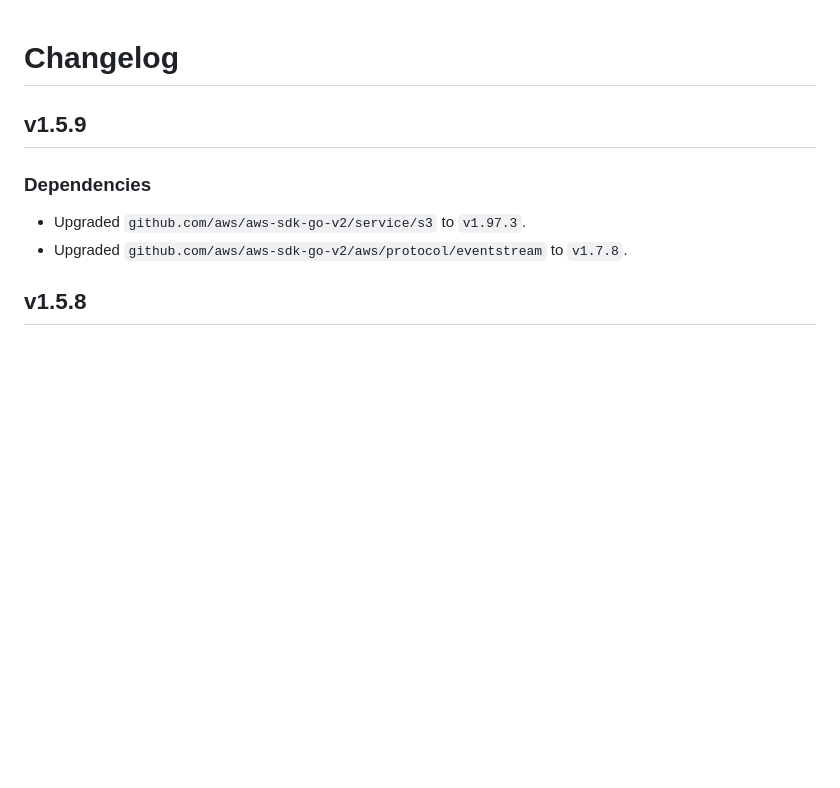
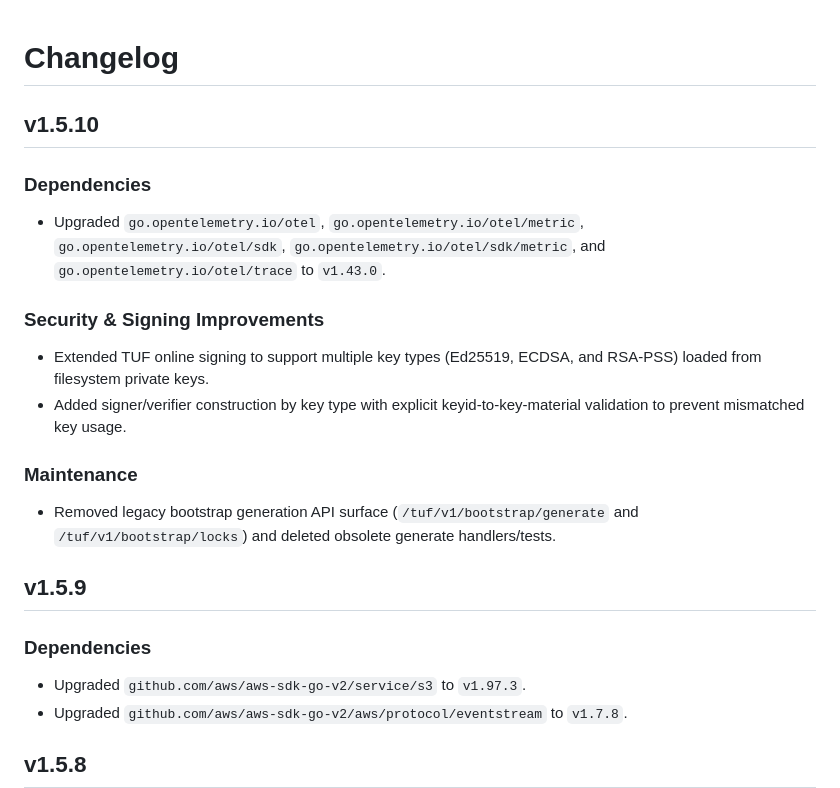
Before and after one commit to ku9nov/faynoSync, a Markdown page: CHANGELOG.md, the part around the change. Drawn GitHub-style; blank space fills up the shorter version.

Commit message:
upd changelog

```diff
--- a/CHANGELOG.md
+++ b/CHANGELOG.md
@@ -1,4 +1,19 @@
 # Changelog
+
+## v1.5.10
+
+### Dependencies
+
+- Upgraded `go.opentelemetry.io/otel`, `go.opentelemetry.io/otel/metric`, `go.opentelemetry.io/otel/sdk`, `go.opentelemetry.io/otel/sdk/metric`, and `go.opentelemetry.io/otel/trace` to `v1.43.0`.
+
+### Security & Signing Improvements
+
+- Extended TUF online signing to support multiple key types (Ed25519, ECDSA, and RSA-PSS) loaded from filesystem private keys.
+- Added signer/verifier construction by key type with explicit keyid-to-key-material validation to prevent mismatched key usage.
+
+### Maintenance
+
+- Removed legacy bootstrap generation API surface (`/tuf/v1/bootstrap/generate` and `/tuf/v1/bootstrap/locks`) and deleted obsolete generate handlers/tests.
 
 ## v1.5.9
 
```
